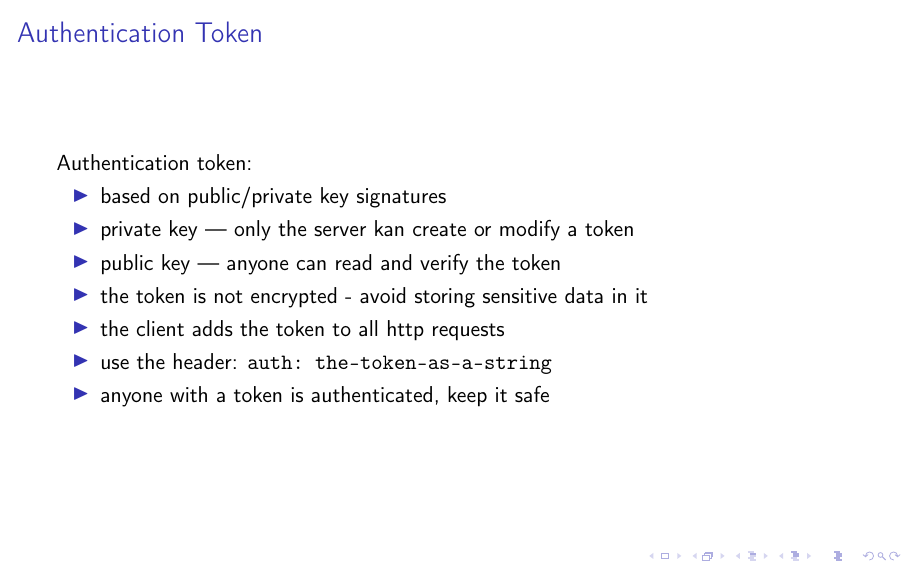
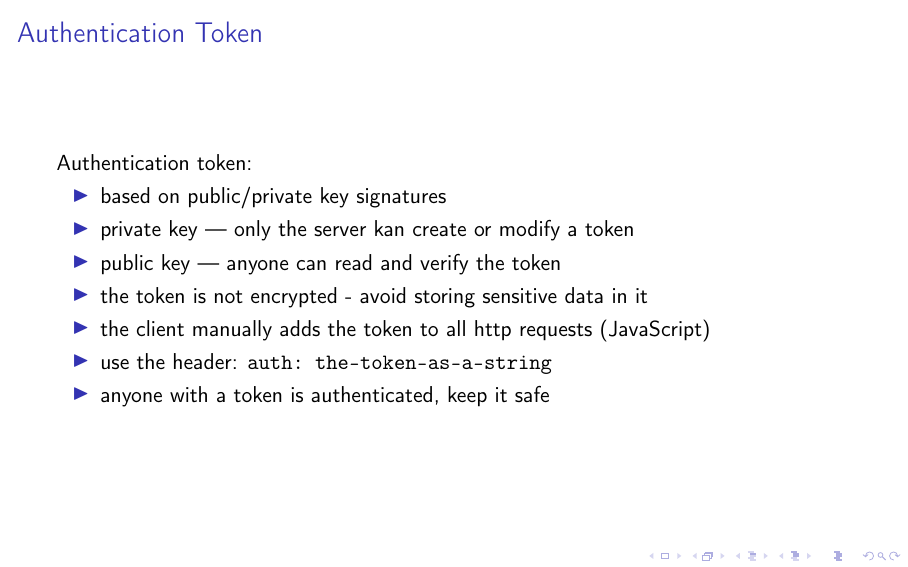
Before and after one commit to lunduniversity/webprog, LaTeX slides (slides/lecture 10/l10.edaf90.tex, which reads slides/lecture 10/parts/jwt.tex): page 12 of 21. Compiled offline with pdfLaTeX; a LaTeX package or settings file that is missing is left out.

Commit message:
minor update to lecture 10

```diff
--- a/slides/lecture 10/parts/jwt.tex
+++ b/slides/lecture 10/parts/jwt.tex
@@ -56,7 +56,7 @@ Authentication token:
   \item private key --- only the server kan create or modify a token
   \item public key --- anyone can read and verify the token
   \item the token is not encrypted - avoid storing sensitive data in it
-  \item the client adds the token to all http requests
+  \item the client manually adds the token to all http requests (JavaScript)
   \item use the header: \code{auth: the-token-as-a-string}
   \item anyone with a token is authenticated, keep it safe
 \end{itemize}
```
